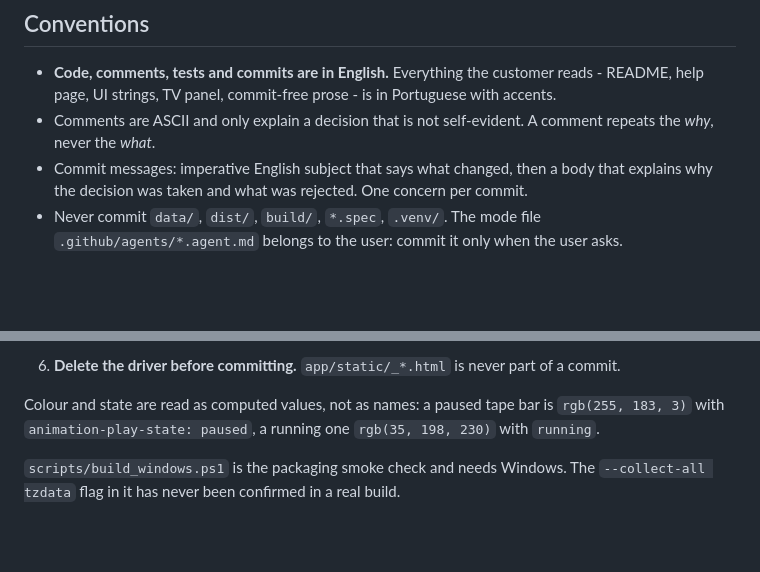
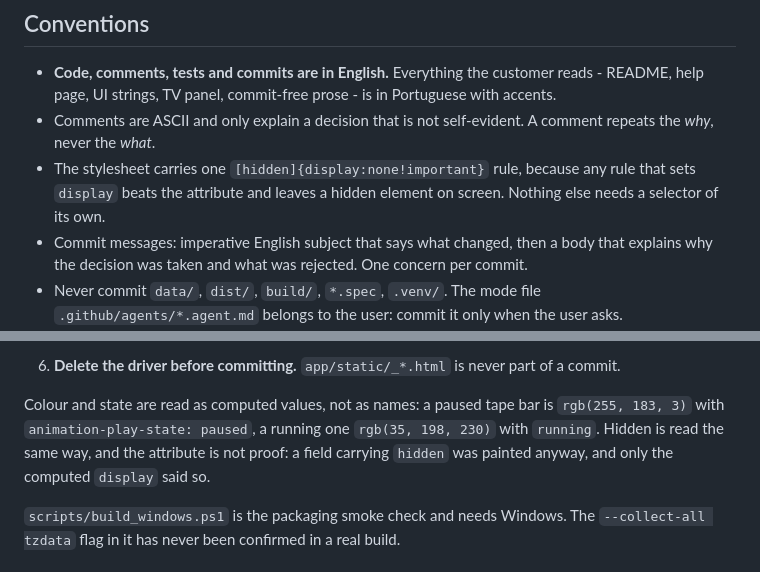
Before and after one commit to Autoric-Automation-Systems/sp-clp, a Markdown page: .github/copilot-instructions.md, 2 parts joined by grey strips. Rendered like a GitHub page; blank space fills up the shorter version.

Commit message:
Record that hidden loses to a display rule
The area form showed a field that carried hidden, and the first measurement of it
said "hidden" because it read the attribute instead of what was painted. The rule
is now one line in the conventions: the sheet owns a [hidden] rule that wins, and
a hidden element is proved hidden by its computed display.

```diff
--- a/.github/copilot-instructions.md
+++ b/.github/copilot-instructions.md
@@ -102,6 +102,9 @@ question for the customer, not a change to make on the spot.
   Portuguese with accents.
 - Comments are ASCII and only explain a decision that is not self-evident. A
   comment repeats the *why*, never the *what*.
+- The stylesheet carries one `[hidden]{display:none!important}` rule, because any
+  rule that sets `display` beats the attribute and leaves a hidden element on
+  screen. Nothing else needs a selector of its own.
 - Commit messages: imperative English subject that says what changed, then a body
   that explains why the decision was taken and what was rejected. One concern per
   commit.
@@ -163,7 +166,9 @@ never from a description of a screenshot.
 
 Colour and state are read as computed values, not as names: a paused tape bar is
 `rgb(255, 183, 3)` with `animation-play-state: paused`, a running one
-`rgb(35, 198, 230)` with `running`.
+`rgb(35, 198, 230)` with `running`. Hidden is read the same way, and the attribute
+is not proof: a field carrying `hidden` was painted anyway, and only the computed
+`display` said so.
 
 `scripts/build_windows.ps1` is the packaging smoke check and needs Windows. The
 `--collect-all tzdata` flag in it has never been confirmed in a real build.
```
